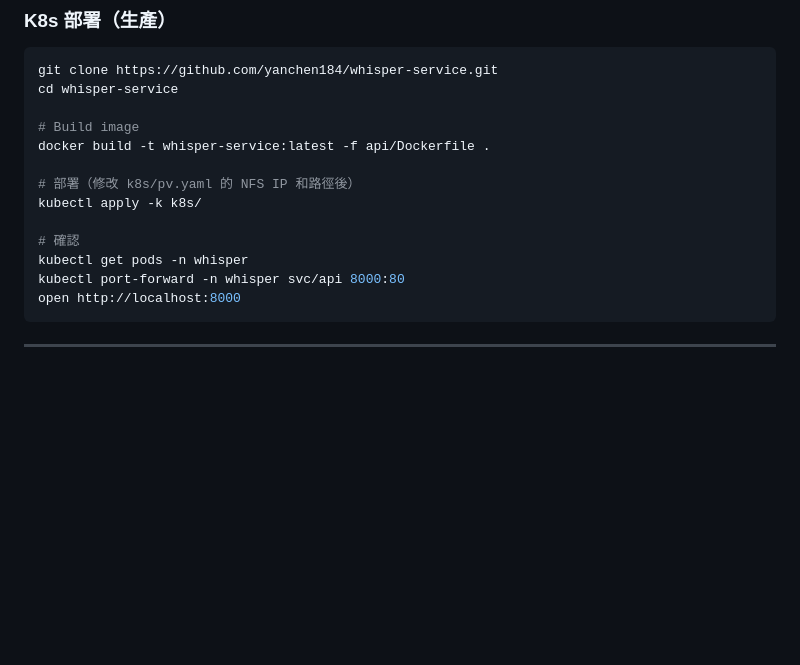
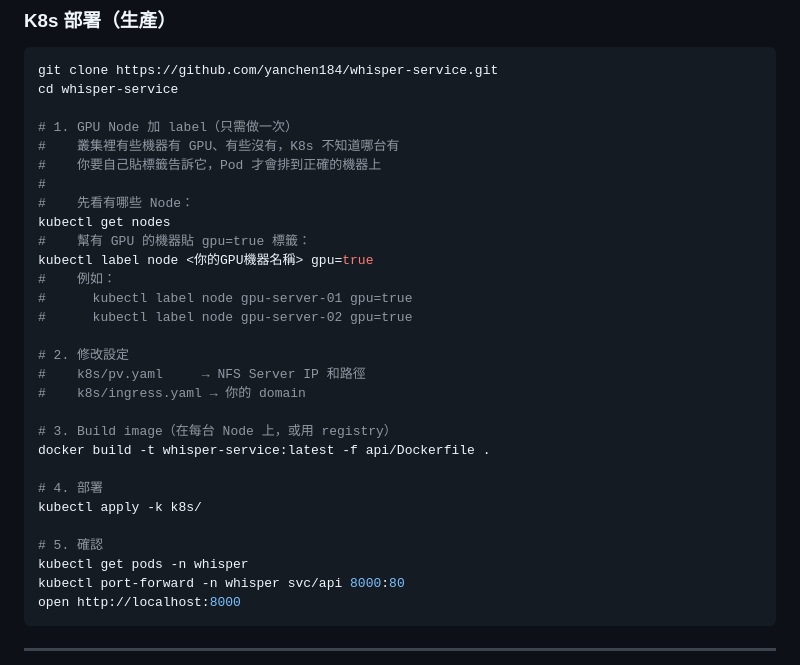
Before and after one commit to yanchen184/whisper-service, a Markdown page: README.md, the part around the change. GitHub-like rendering; blank space fills up the shorter version.

Commit message:
docs: 同步 README

```diff
--- a/README.md
+++ b/README.md
@@ -62,13 +62,29 @@ open http://localhost:8000
 git clone https://github.com/yanchen184/whisper-service.git
 cd whisper-service
 
-# Build image
+# 1. GPU Node 加 label（只需做一次）
+#    叢集裡有些機器有 GPU、有些沒有，K8s 不知道哪台有
+#    你要自己貼標籤告訴它，Pod 才會排到正確的機器上
+#
+#    先看有哪些 Node：
+kubectl get nodes
+#    幫有 GPU 的機器貼 gpu=true 標籤：
+kubectl label node <你的GPU機器名稱> gpu=true
+#    例如：
+#      kubectl label node gpu-server-01 gpu=true
+#      kubectl label node gpu-server-02 gpu=true
+
+# 2. 修改設定
+#    k8s/pv.yaml     → NFS Server IP 和路徑
+#    k8s/ingress.yaml → 你的 domain
+
+# 3. Build image（在每台 Node 上，或用 registry）
 docker build -t whisper-service:latest -f api/Dockerfile .
 
-# 部署（修改 k8s/pv.yaml 的 NFS IP 和路徑後）
+# 4. 部署
 kubectl apply -k k8s/
 
-# 確認
+# 5. 確認
 kubectl get pods -n whisper
 kubectl port-forward -n whisper svc/api 8000:80
 open http://localhost:8000
```
